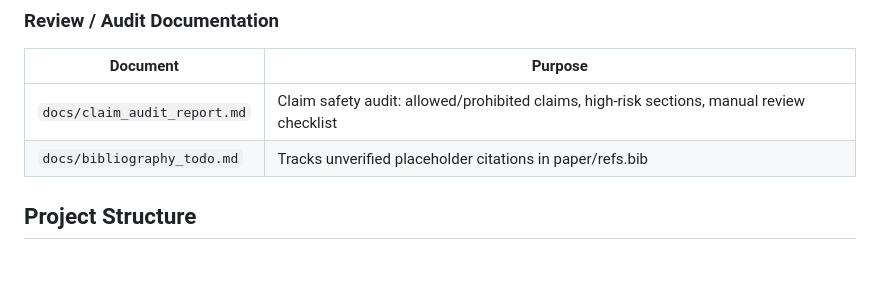
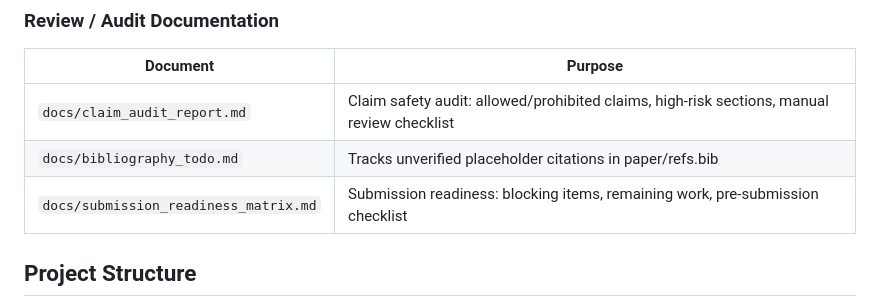
Before and after one commit to Vanisherzd/LEO-DTF, a Markdown page: README.md, the part around the change. GitHub-like rendering; blank space fills up the shorter version.

Commit message:
docs: add submission readiness matrix

```diff
--- a/README.md
+++ b/README.md
@@ -41,6 +41,7 @@ time offset within a bounded region of interest (ROI).
 |----------|---------|
 | `docs/claim_audit_report.md` | Claim safety audit: allowed/prohibited claims, high-risk sections, manual review checklist |
 | `docs/bibliography_todo.md` | Tracks unverified placeholder citations in paper/refs.bib |
+| `docs/submission_readiness_matrix.md` | Submission readiness: blocking items, remaining work, pre-submission checklist |
 
 ## Project Structure
 
```
Also changed, not shown: docs/submission_readiness_matrix.md (added, +107 -0 lines).
